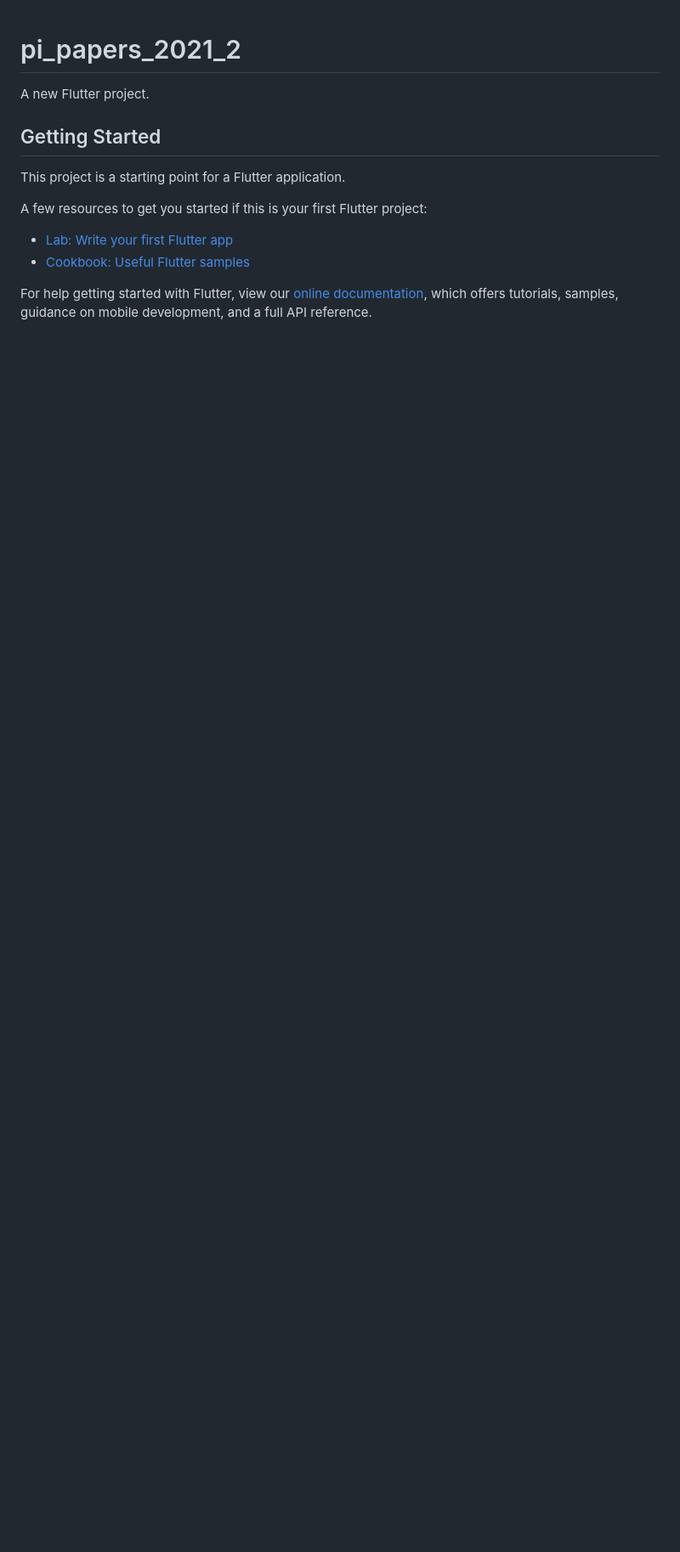
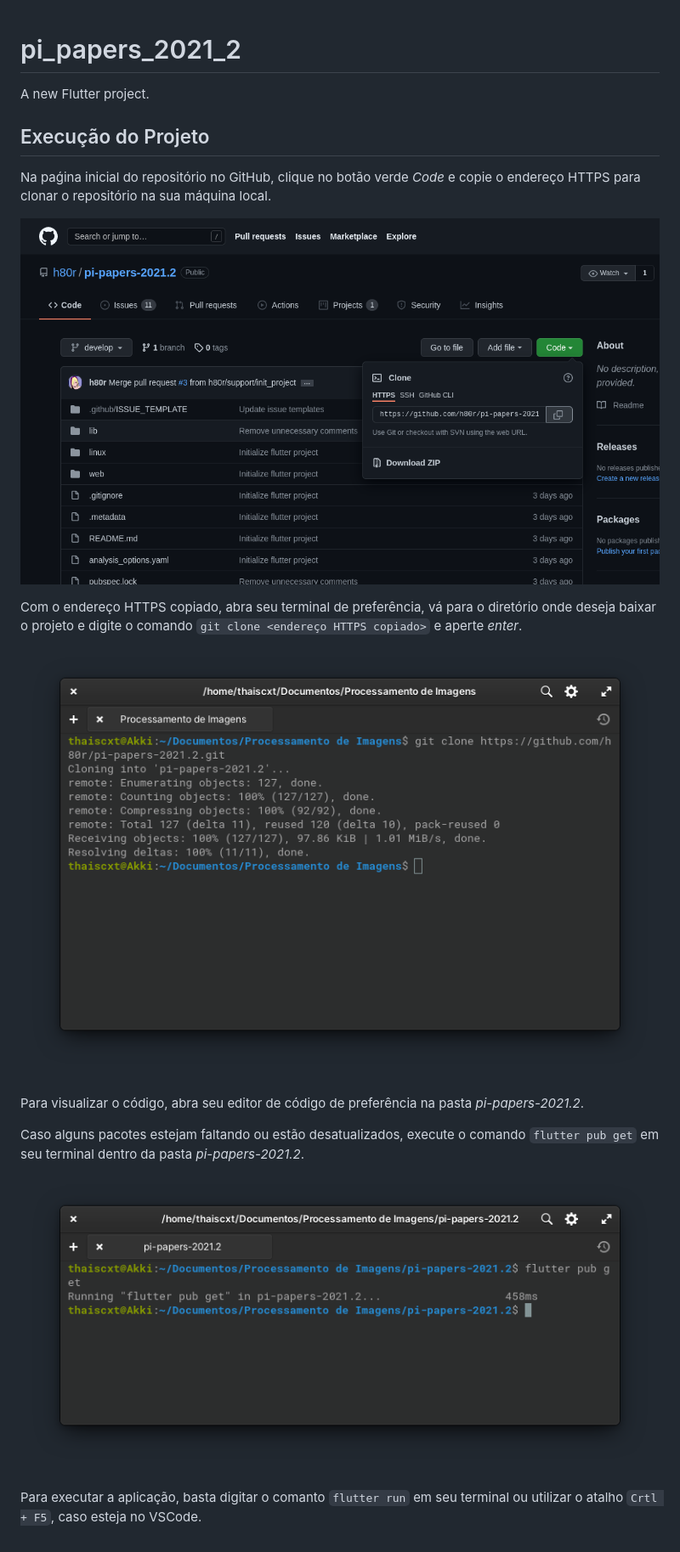
Before and after one commit to h80r/PI-papers-2021.2, a Markdown page: README.md, the part around the change. Shown: that part at 85% size. GitHub-like rendering; pictures changed too: assets/images/clone.png (added), assets/images/github.png (added), assets/images/pub_get.png (added); blank space fills up the shorter version.

Commit message:
feature/instructions | Execução do Projeto

```diff
--- a/README.md
+++ b/README.md
@@ -2,15 +2,20 @@
 
 A new Flutter project.
 
-## Getting Started
+## Execução do Projeto
 
-This project is a starting point for a Flutter application.
+Na paǵina inicial do repositório no GitHub, clique no botão verde _Code_ e copie o endereço HTTPS para clonar o repositório na sua máquina local.
 
-A few resources to get you started if this is your first Flutter project:
+![github](assets/images/github.png)
 
-- [Lab: Write your first Flutter app](https://flutter.dev/docs/get-started/codelab)
-- [Cookbook: Useful Flutter samples](https://flutter.dev/docs/cookbook)
+Com o endereço HTTPS copiado, abra seu terminal de preferência, vá para o diretório onde deseja baixar o projeto e digite o comando `git clone <endereço HTTPS copiado>` e aperte *enter*.
 
-For help getting started with Flutter, view our
-[online documentation](https://flutter.dev/docs), which offers tutorials,
-samples, guidance on mobile development, and a full API reference.
+![clone](assets/images/clone.png)
+
+Para visualizar o código, abra seu editor de código de preferência na pasta *pi-papers-2021.2*.
+
+Caso alguns pacotes estejam faltando ou estão desatualizados, execute o comando `flutter pub get` em seu terminal dentro da pasta *pi-papers-2021.2*.
+
+![pub-get](assets/images/pub_get.png)
+
+Para executar a aplicação, basta digitar o comanto `flutter run` em seu terminal ou utilizar o atalho `Crtl + F5`, caso esteja no VSCode.
```
